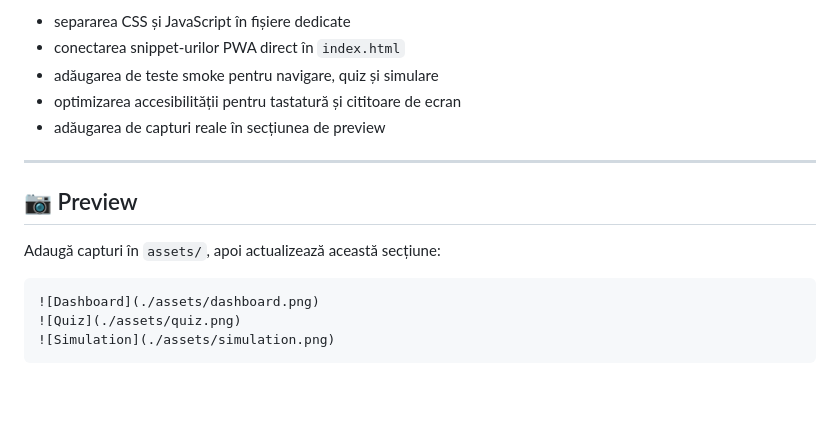
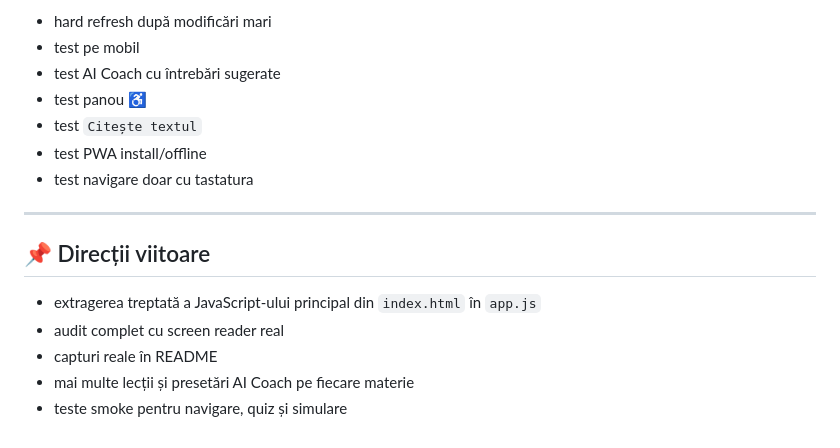
Before and after one commit to LaurAndreea10/BACapp, a Markdown page: README.md, the part around one of its changes. Rendered like a GitHub page; blank space fills up the shorter version.

````diff
--- a/README.md
+++ b/README.md
@@ -94,18 +156,18 @@ Modificările ajunse în branch-ul principal vor fi reflectate pe site după pro
 
-- separarea CSS și JavaScript în fișiere dedicate
-- conectarea snippet-urilor PWA direct în `index.html`
-- adăugarea de teste smoke pentru navigare, quiz și simulare
-- optimizarea accesibilității pentru tastatură și cititoare de ecran
-- adăugarea de capturi reale în secțiunea de preview
+- hard refresh după modificări mari
+- test pe mobil
+- test AI Coach cu întrebări sugerate
+- test panou ♿
+- test `Citește textul`
+- test PWA install/offline
+- test navigare doar cu tastatura
 
 ---
 
-## 📷 Preview
+## 📌 Direcții viitoare
 
-Adaugă capturi în `assets/`, apoi actualizează această secțiune:
-
-```md
-![Dashboard](./assets/dashboard.png)
-![Quiz](./assets/quiz.png)
-![Simulation](./assets/simulation.png)
-```
+- extragerea treptată a JavaScript-ului principal din `index.html` în `app.js`
+- audit complet cu screen reader real
+- capturi reale în README
+- mai multe lecții și presetări AI Coach pe fiecare materie
+- teste smoke pentru navigare, quiz și simulare
````
Also changed, not shown: other parts of README.md (+87 -25 lines).
